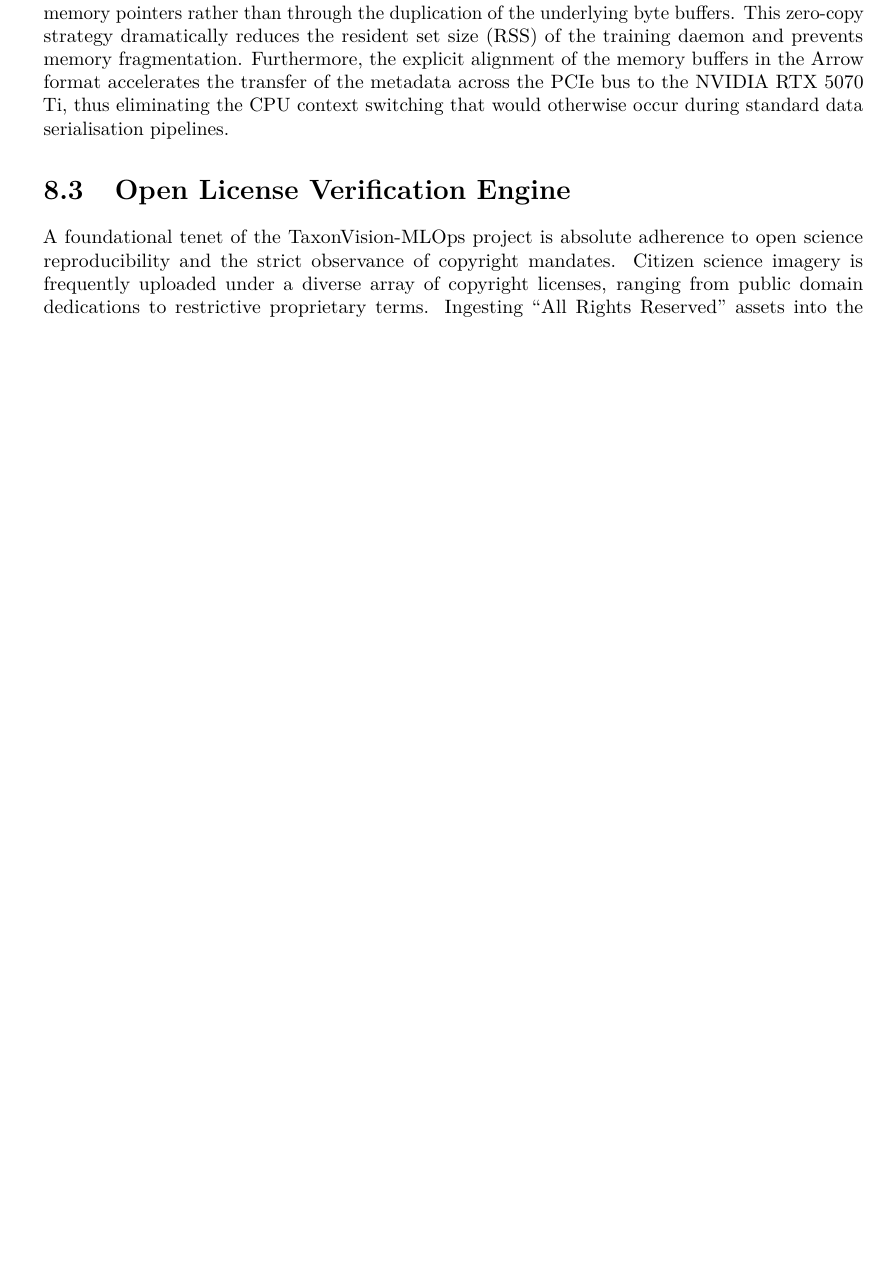
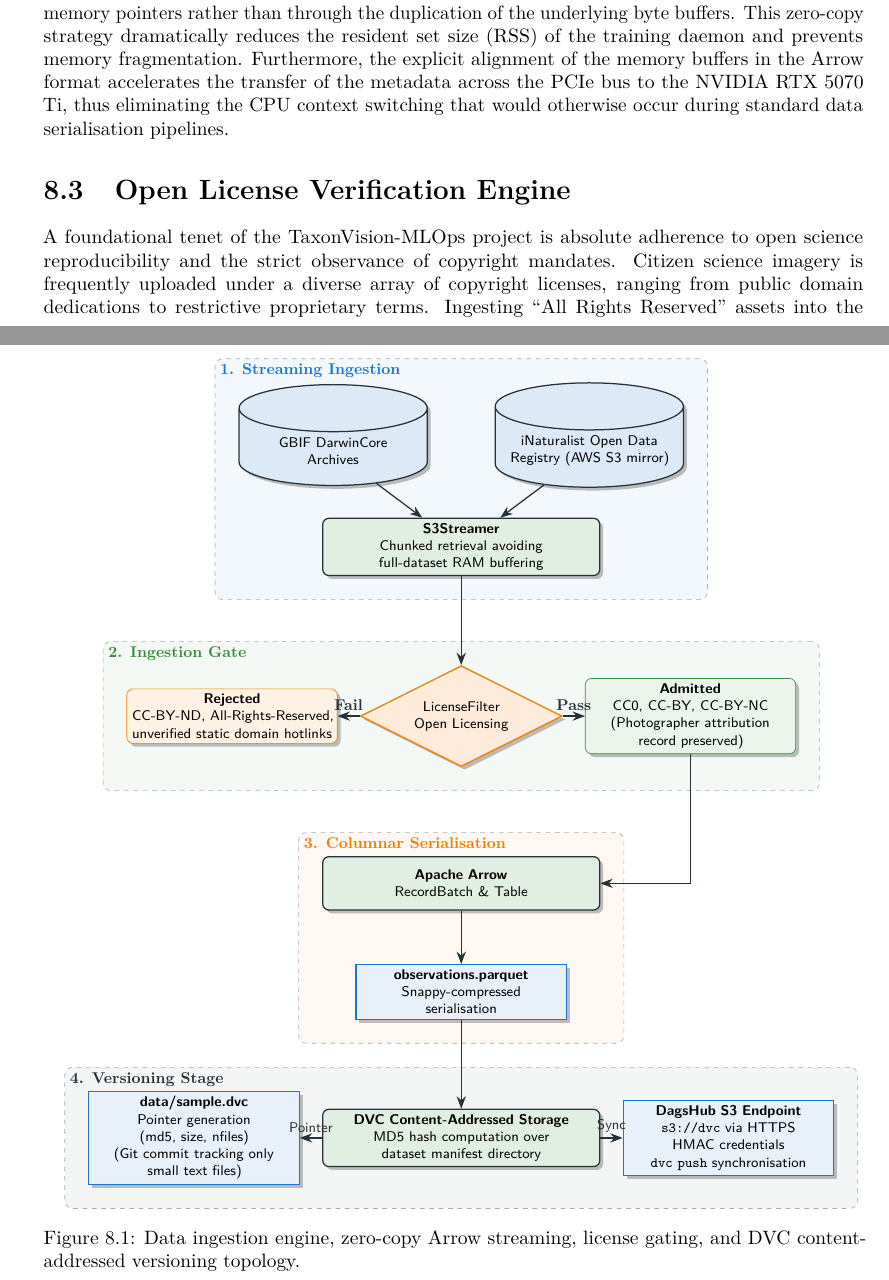
Before and after one commit to foersben/taxon-vision-mlops, a LaTeX thesis (docs/latex/technical_report/technical_report.tex, which reads docs/latex/technical_report/chapters/08_data_ingestion_arrow_streaming_and_licensing.tex, docs/latex/technical_report/figures/fig_05_data_arrow_dvc_pipeline.tikz): part of page 43 of 50 before the commit and two parts of pages 43 and 44 of 51 after it, the two joined at a grey line, cut so that both start at the same text, the shorter picture padded with empty space. Compiled offline with pdfLaTeX.

Commit message:
docs: integrate TikZ Figure 05 for data arrow and DVC lineage pipeline

```diff
--- a/docs/latex/technical_report/chapters/08_data_ingestion_arrow_streaming_and_licensing.tex
+++ b/docs/latex/technical_report/chapters/08_data_ingestion_arrow_streaming_and_licensing.tex
@@ -45,6 +45,13 @@ In order to facilitate the rapid traversal of the metadata manifests without inc
 The Apache Arrow columnar in-memory representation allows the execution of highly optimised, vectorised queries across the tabular data via \texttt{pyarrow.Table} and \texttt{RecordBatch} structures. The manifest incorporates critical fields, notably the \texttt{observation\_uuid}, the Darwin Core \texttt{taxon\_id}, and the \texttt{image\_url}. By utilising Polars and the underlying \texttt{RecordBatch} paradigms, the system avoids the instantiation of millions of Python dictionary objects during the initialisation phase.
 
 The integration of Apache Arrow enables zero-copy slicing of the record batches directly into PyTorch tensors during the downstream training loops. When a subset of the dataset is required for a particular active learning cycle or a validation split, the columnar arrays are sliced via memory pointers rather than through the duplication of the underlying byte buffers. This zero-copy strategy dramatically reduces the resident set size (RSS) of the training daemon and prevents memory fragmentation. Furthermore, the explicit alignment of the memory buffers in the Arrow format accelerates the transfer of the metadata across the PCIe bus to the NVIDIA RTX 5070 Ti, thus eliminating the CPU context switching that would otherwise occur during standard data serialisation pipelines.
+
+\begin{figure}[htbp]
+\centering
+\resizebox{\textwidth}{!}{\input{figures/fig_05_data_arrow_dvc_pipeline.tikz}}
+\caption{Data ingestion engine, zero-copy Arrow streaming, license gating, and DVC content-addressed versioning topology.}
+\label{fig:data_arrow_dvc_pipeline}
+\end{figure}
 
 \section{Open License Verification Engine}
 \label{sec:license_verification_engine}
--- /dev/null
+++ b/docs/latex/technical_report/figures/fig_05_data_arrow_dvc_pipeline.tikz
@@ -0,0 +1,5 @@
+% Standalone TikZ Figure 05: Data Arrow & DVC Lineage Pipeline
+\providecolor{TaxonPrimary}{HTML}{1976D2}
+\providecolor{TaxonSecondary}{HTML}{388E3C}
+\providecolor{TaxonAccent}{HTML}{F57C00}
+\providecolor{TaxonDark}{HTML}{212121}
@@ -0,0 +23,16 @@
+\node[process, below=1.5cm of $(gbif)!0.5!(inat)$] (streamer) {\textbf{S3Streamer}\\Chunked retrieval avoiding full-dataset RAM buffering};
+
+% 2. Gating Stage
+\node[gate, below=2cm of streamer] (license) {LicenseFilter\\Open Licensing};
+\node[rectangle, draw=TaxonSecondary, fill=TaxonSecondary!10, rounded corners, right=0.5cm of license, text width=4.5cm, align=center, drop shadow] (admitted) {\textbf{Admitted}\\CC0, CC-BY, CC-BY-NC\\(Photographer attribution\\record preserved)};
+\node[rectangle, draw=TaxonAccent, fill=TaxonAccent!10, rounded corners, left=0.5cm of license, text width=4.5cm, align=center, drop shadow] (rejected) {\textbf{Rejected}\\CC-BY-ND, All-Rights-Reserved,\\unverified static domain hotlinks};
+
+% 3. Serialisation Stage
+\node[process, below=2cm of license] (arrow_serial) {\textbf{Apache Arrow}\\RecordBatch \& Table};
+\node[artifact, below=1.2cm of arrow_serial] (parquet) {\textbf{observations.parquet}\\Snappy-compressed\\serialisation};
+
+% 4. Versioning Stage
+\node[process, below=2cm of parquet] (dvc_hash) {\textbf{DVC Content-Addressed Storage}\\MD5 hash computation over\\dataset manifest directory};
+
+\node[artifact, left=0.5cm of dvc_hash] (dvc_file) {\textbf{data/sample.dvc}\\Pointer generation\\(md5, size, nfiles)\\(Git commit tracking only\\small text files)};
+\node[artifact, right=0.5cm of dvc_hash] (dagshub) {\textbf{DagsHub S3 Endpoint}\\\texttt{s3://dvc} via HTTPS HMAC credentials\\\texttt{dvc push} synchronisation};
@@ -0,0 +45,8 @@
+    \node[stage_box, fill=TaxonSecondary!5, fit=(license) (admitted) (rejected)] (stage2) {};
+    \node[anchor=north west, font=\bfseries\color{TaxonSecondary}] at (stage2.north west) {2. Ingestion Gate};
+
+    \node[stage_box, fill=TaxonAccent!5, fit=(arrow_serial) (parquet)] (stage3) {};
+    \node[anchor=north west, font=\bfseries\color{TaxonAccent}] at (stage3.north west) {3. Columnar Serialisation};
+
+    \node[stage_box, fill=TaxonDark!5, fit=(dvc_hash) (dvc_file) (dagshub)] (stage4) {};
+    \node[anchor=north west, font=\bfseries\color{TaxonDark}] at (stage4.north west) {4. Versioning Stage};
@@ -0,0 +59,2 @@
+\draw[arrow] (license) -- node[above, font=\bfseries\color{TaxonSecondary}] {Pass} (admitted);
+\draw[arrow] (license) -- node[above, font=\bfseries\color{TaxonAccent}] {Fail} (rejected);
@@ -0,0 +64,4 @@
+\draw[arrow] (dvc_hash) -- node[above] {Pointer} (dvc_file);
+\draw[arrow] (dvc_hash) -- node[above] {Sync} (dagshub);
+
+\end{tikzpicture}
```
Also changed, not shown: docs/latex/technical_report/chapters/09_dvc_dataset_versioning_and_dagshub_remote.tex (+2 -2 lines), docs/latex/technical_report/figures/fig_05_data_arrow_dvc_pipeline.tikz (32 more changed lines).
